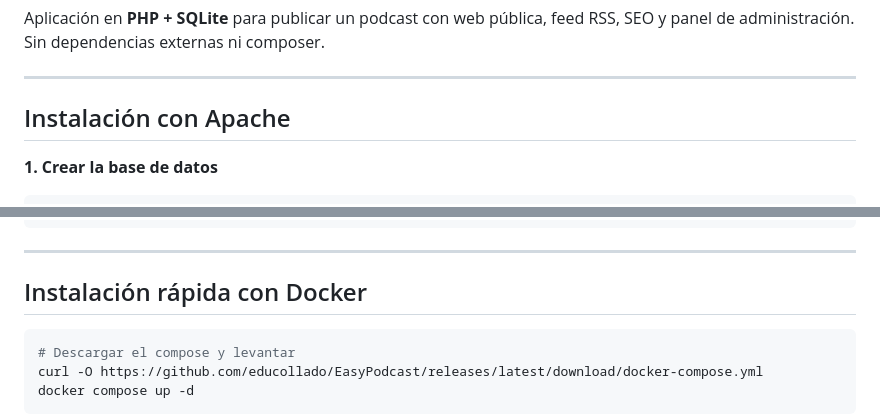
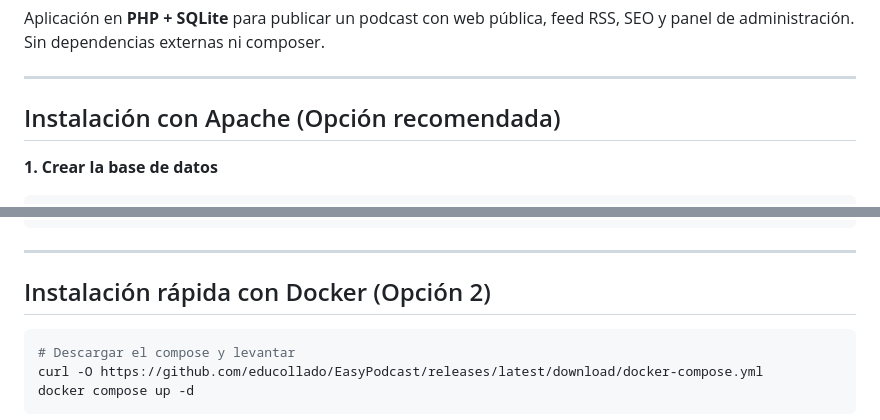
Before and after one commit to educollado/EasyPodcast, a Markdown page: README.md, 2 parts joined by grey strips. GitHub-like rendering.

Commit message:
docs: etiquetar Apache como opción recomendada y Docker como opción 2

````diff
--- a/README.md
+++ b/README.md
@@ -10,7 +10,7 @@ Aplicación en **PHP + SQLite** para publicar un podcast con web pública, feed
 
 ---
 
-## Instalación con Apache
+## Instalación con Apache (Opción recomendada)
 
 **1. Crear la base de datos**
 
@@ -45,7 +45,7 @@ Abre `/admin.php`, crea el administrador y configura el canal en `podcast_manage
 
 ---
 
-## Instalación rápida con Docker
+## Instalación rápida con Docker (Opción 2)
 
 ```bash
 # Descargar el compose y levantar
````
